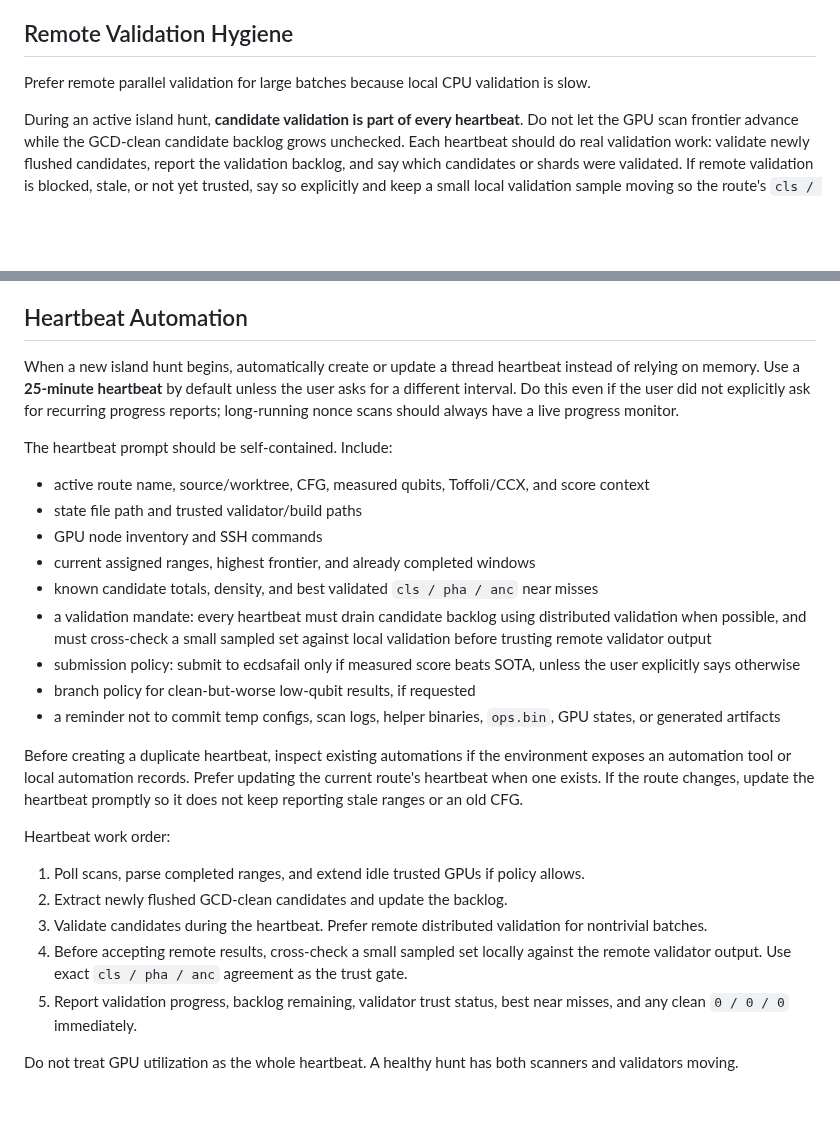
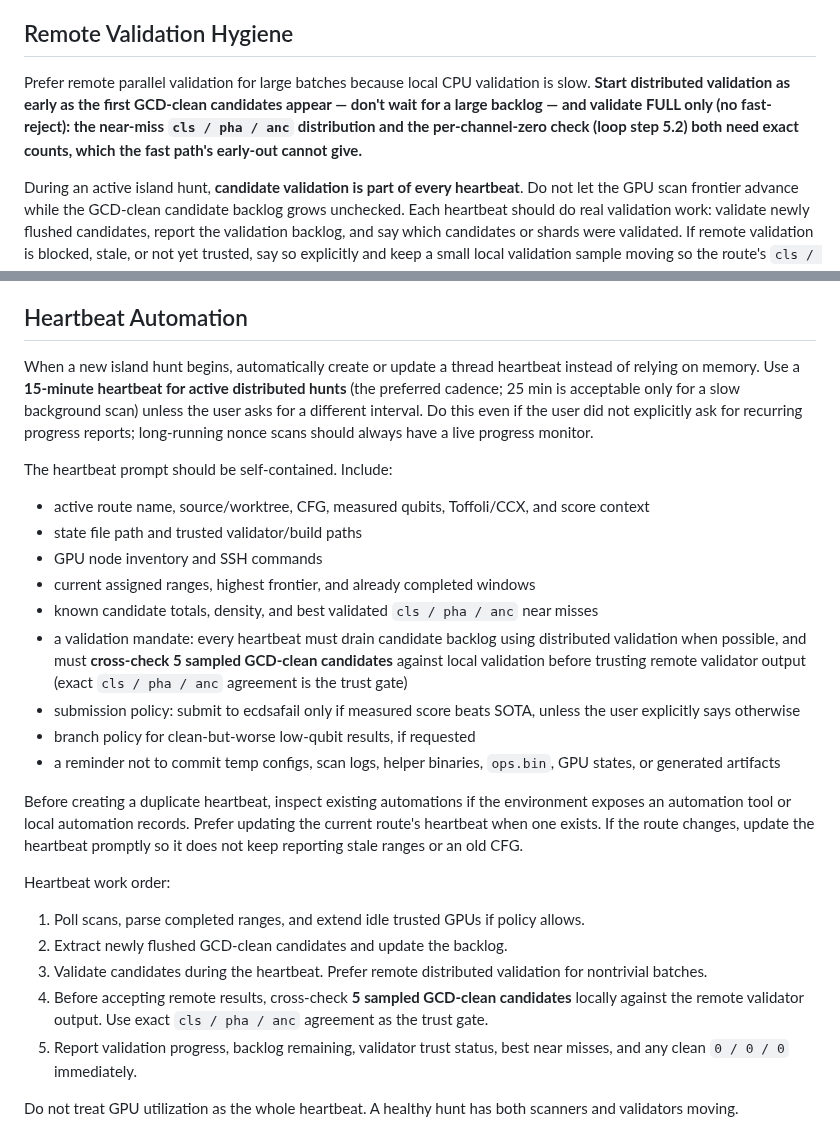
Before and after one commit to jieyilong/ecdsafail_skills, a Markdown page: ecdsafail-island-hunting/SKILL.md, 2 parts joined by grey strips. Rendered like a GitHub page; blank space fills up the shorter version.

Commit message:
island-hunting: fold in hunt-ops refinements (step 6.1)
No new skill -- this loop is already island-hunting's job (the Optimization->Triage Loop
lives here). Folded the only genuinely-new operational details into the existing Heartbeat
+ Remote-Validation sections:
- distributed validation starts at the FIRST GCD-clean candidates, not after a backlog;
- FULL validation only (no fast-reject) -- near-miss cls/pha/anc + the per-channel-zero
  check (5.2) need exact counts the fast early-out can't give;
- 15-min heartbeat for active distributed hunts (was 25);
- cross-check 5 sampled candidates local-vs-remote every heartbeat (was 'a small set').

Co-Authored-By: Claude Opus 4.8 <noreply@anthropic.com>

```diff
--- a/ecdsafail-island-hunting/SKILL.md
+++ b/ecdsafail-island-hunting/SKILL.md
@@ -392,6 +392,10 @@ anyway (the 1210q case). Reseeding does **not** guarantee no floor — run the t
 ## Remote Validation Hygiene
 
 Prefer remote parallel validation for large batches because local CPU validation is slow.
+**Start distributed validation as early as the first GCD-clean candidates appear — don't wait for
+a large backlog — and validate FULL only (no fast-reject): the near-miss `cls / pha / anc`
+distribution and the per-channel-zero check (loop step 5.2) both need exact counts, which the
+fast path's early-out cannot give.**
 
 During an active island hunt, **candidate validation is part of every heartbeat**. Do not let the
 GPU scan frontier advance while the GCD-clean candidate backlog grows unchecked. Each heartbeat
@@ -452,7 +456,7 @@ Watch for suspicious nodes. For example, a GPU scanning tens of millions of nonc
 
 ## Heartbeat Automation
 
-When a new island hunt begins, automatically create or update a thread heartbeat instead of relying on memory. Use a **25-minute heartbeat** by default unless the user asks for a different interval. Do this even if the user did not explicitly ask for recurring progress reports; long-running nonce scans should always have a live progress monitor.
+When a new island hunt begins, automatically create or update a thread heartbeat instead of relying on memory. Use a **15-minute heartbeat for active distributed hunts** (the preferred cadence; 25 min is acceptable only for a slow background scan) unless the user asks for a different interval. Do this even if the user did not explicitly ask for recurring progress reports; long-running nonce scans should always have a live progress monitor.
 
 The heartbeat prompt should be self-contained. Include:
 
@@ -462,8 +466,8 @@ The heartbeat prompt should be self-contained. Include:
 - current assigned ranges, highest frontier, and already completed windows
 - known candidate totals, density, and best validated `cls / pha / anc` near misses
 - a validation mandate: every heartbeat must drain candidate backlog using distributed validation
-  when possible, and must cross-check a small sampled set against local validation before trusting
-  remote validator output
+  when possible, and must **cross-check 5 sampled GCD-clean candidates** against local validation
+  before trusting remote validator output (exact `cls / pha / anc` agreement is the trust gate)
 - submission policy: submit to ecdsafail only if measured score beats SOTA, unless the user explicitly says otherwise
 - branch policy for clean-but-worse low-qubit results, if requested
 - a reminder not to commit temp configs, scan logs, helper binaries, `ops.bin`, GPU states, or generated artifacts
@@ -476,8 +480,8 @@ Heartbeat work order:
 2. Extract newly flushed GCD-clean candidates and update the backlog.
 3. Validate candidates during the heartbeat. Prefer remote distributed validation for nontrivial
    batches.
-4. Before accepting remote results, cross-check a small sampled set locally against the remote
-   validator output. Use exact `cls / pha / anc` agreement as the trust gate.
+4. Before accepting remote results, cross-check **5 sampled GCD-clean candidates** locally against
+   the remote validator output. Use exact `cls / pha / anc` agreement as the trust gate.
 5. Report validation progress, backlog remaining, validator trust status, best near misses, and any
    clean `0 / 0 / 0` immediately.
 
```
